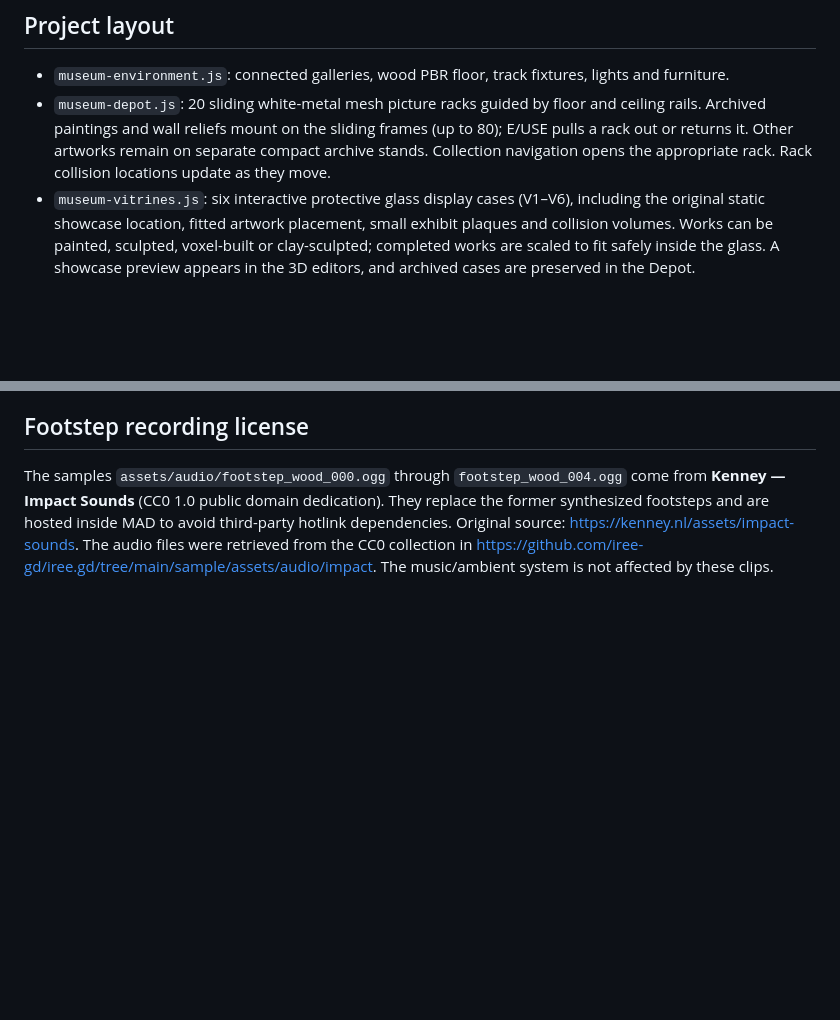
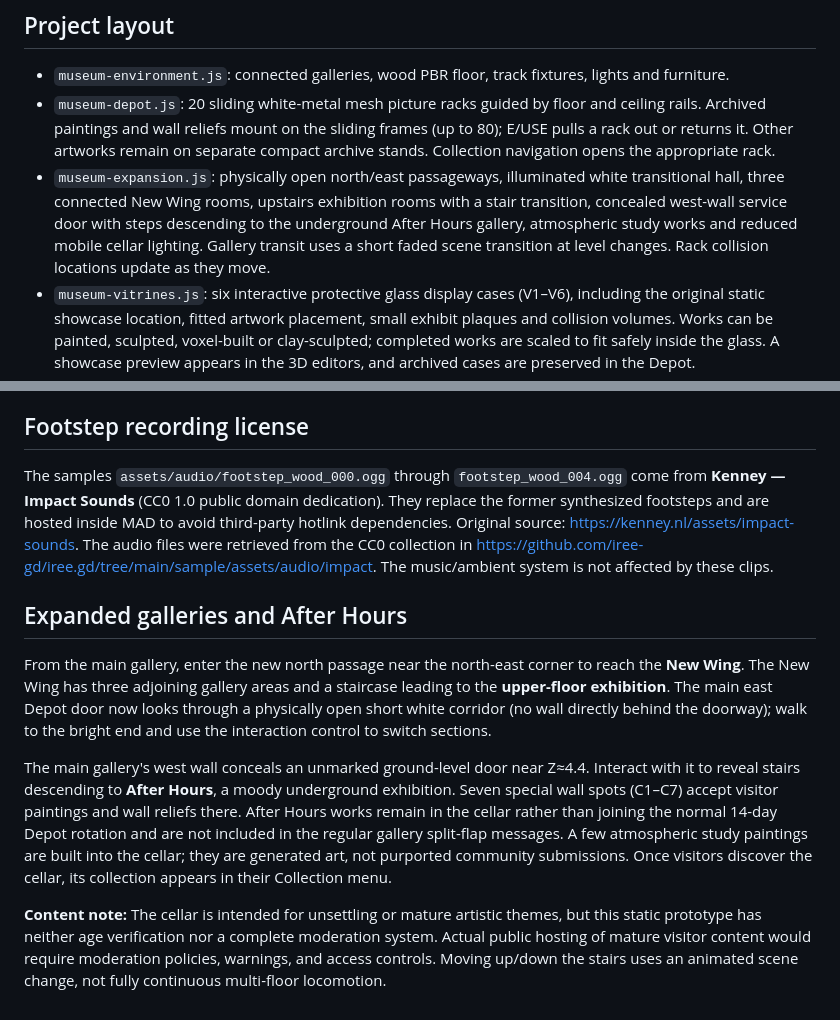
Before and after one commit to joramvanloenen/MAD, a Markdown page: README.md, 2 parts joined by grey strips. Drawn GitHub-style; blank space fills up the shorter version.

Commit message:
Document multi-room museum expansion and concealed After Hours gallery

```diff
--- a/README.md
+++ b/README.md
@@ -28,7 +28,8 @@ WASD/mouse: walk/look. Shift: sprint. E: interact. Esc: release pointer. G: GI q
 ## Project layout
 
 - `museum-environment.js`: connected galleries, wood PBR floor, track fixtures, lights and furniture.
-- `museum-depot.js`: 20 sliding white-metal mesh picture racks guided by floor and ceiling rails. Archived paintings and wall reliefs mount on the sliding frames (up to 80); E/USE pulls a rack out or returns it. Other artworks remain on separate compact archive stands. Collection navigation opens the appropriate rack. Rack collision locations update as they move.
+- `museum-depot.js`: 20 sliding white-metal mesh picture racks guided by floor and ceiling rails. Archived paintings and wall reliefs mount on the sliding frames (up to 80); E/USE pulls a rack out or returns it. Other artworks remain on separate compact archive stands. Collection navigation opens the appropriate rack.
+- `museum-expansion.js`: physically open north/east passageways, illuminated white transitional hall, three connected New Wing rooms, upstairs exhibition rooms with a stair transition, concealed west-wall service door with steps descending to the underground After Hours gallery, atmospheric study works and reduced mobile cellar lighting. Gallery transit uses a short faded scene transition at level changes. Rack collision locations update as they move.
 - `museum-vitrines.js`: six interactive protective glass display cases (V1–V6), including the original static showcase location, fitted artwork placement, small exhibit plaques and collision volumes. Works can be painted, sculpted, voxel-built or clay-sculpted; completed works are scaled to fit safely inside the glass. A showcase preview appears in the 3D editors, and archived cases are preserved in the Depot.
 - `gi.js`: directional multi-bounce irradiance probe approximation.
 - `art-presentation.js`: gallery frames, artwork dimensions, PBR materials.
@@ -47,3 +48,11 @@ This remains a prototype. Cloud credentials are not configured. Placement reserv
 ## Footstep recording license
 
 The samples `assets/audio/footstep_wood_000.ogg` through `footstep_wood_004.ogg` come from **Kenney — Impact Sounds** (CC0 1.0 public domain dedication). They replace the former synthesized footsteps and are hosted inside MAD to avoid third-party hotlink dependencies. Original source: https://kenney.nl/assets/impact-sounds. The audio files were retrieved from the CC0 collection in https://github.com/iree-gd/iree.gd/tree/main/sample/assets/audio/impact. The music/ambient system is not affected by these clips.
+
+## Expanded galleries and After Hours
+
+From the main gallery, enter the new north passage near the north-east corner to reach the **New Wing**. The New Wing has three adjoining gallery areas and a staircase leading to the **upper-floor exhibition**. The main east Depot door now looks through a physically open short white corridor (no wall directly behind the doorway); walk to the bright end and use the interaction control to switch sections.
+
+The main gallery's west wall conceals an unmarked ground-level door near Z≈4.4. Interact with it to reveal stairs descending to **After Hours**, a moody underground exhibition. Seven special wall spots (C1–C7) accept visitor paintings and wall reliefs there. After Hours works remain in the cellar rather than joining the normal 14-day Depot rotation and are not included in the regular gallery split-flap messages. A few atmospheric study paintings are built into the cellar; they are generated art, not purported community submissions. Once visitors discover the cellar, its collection appears in their Collection menu.
+
+**Content note:** The cellar is intended for unsettling or mature artistic themes, but this static prototype has neither age verification nor a complete moderation system. Actual public hosting of mature visitor content would require moderation policies, warnings, and access controls. Moving up/down the stairs uses an animated scene change, not fully continuous multi-floor locomotion.
```
